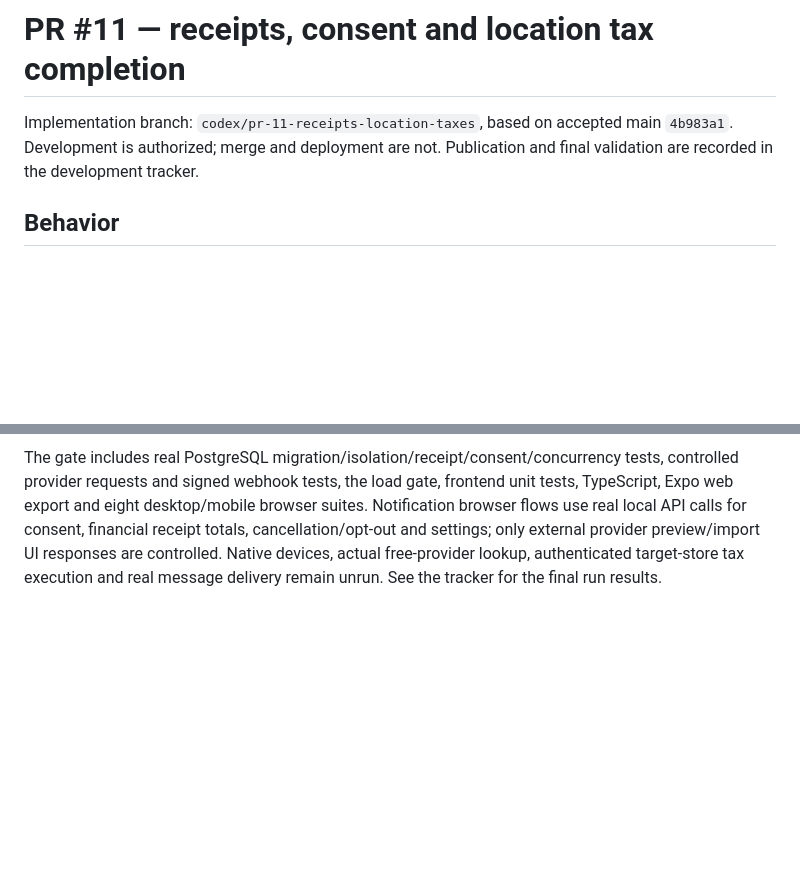
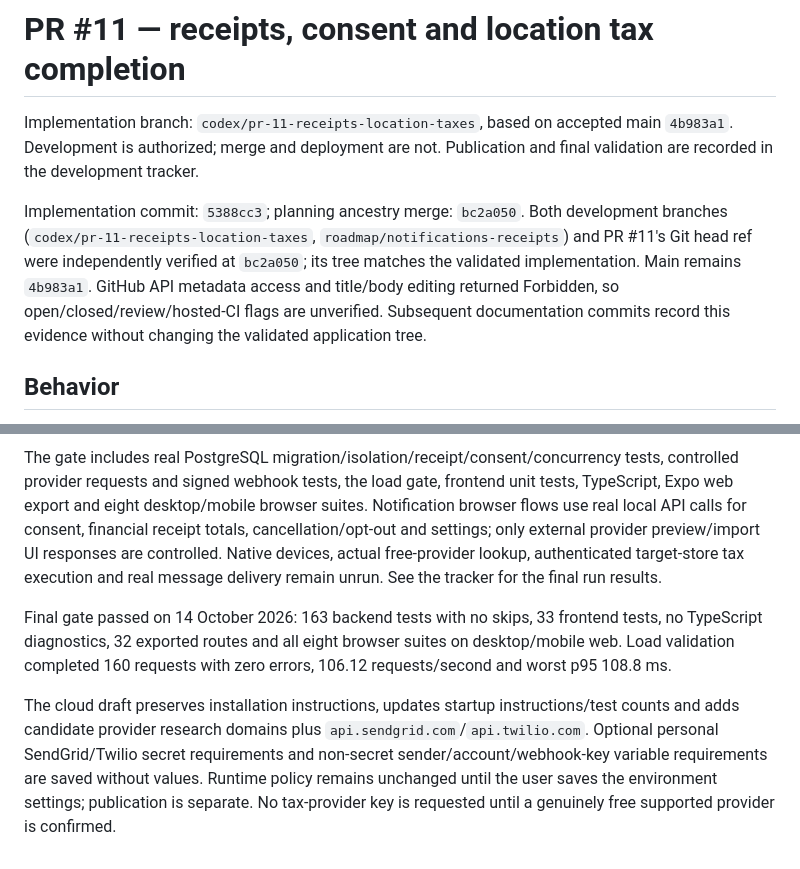
Before and after one commit to mahendraek/FabClean-SaaS, a Markdown page: docs/PR11_IMPLEMENTATION.md, 2 parts joined by grey strips. Rendered like a GitHub page; blank space fills up the shorter version.

Commit message:
Document PR 11 publication, validation and provider acceptance blocker [skip render]

```diff
--- a/docs/PR11_IMPLEMENTATION.md
+++ b/docs/PR11_IMPLEMENTATION.md
@@ -1,6 +1,8 @@
 # PR #11 — receipts, consent and location tax completion
 
 Implementation branch: `codex/pr-11-receipts-location-taxes`, based on accepted main `4b983a1`. Development is authorized; merge and deployment are not. Publication and final validation are recorded in the development tracker.
+
+Implementation commit: `5388cc3`; planning ancestry merge: `bc2a050`. Both development branches (`codex/pr-11-receipts-location-taxes`, `roadmap/notifications-receipts`) and PR #11's Git head ref were independently verified at `bc2a050`; its tree matches the validated implementation. Main remains `4b983a1`. GitHub API metadata access and title/body editing returned Forbidden, so open/closed/review/hosted-CI flags are unverified. Subsequent documentation commits record this evidence without changing the validated application tree.
 
 ## Behavior
 
@@ -42,3 +44,7 @@ Required external destinations are `api.sendgrid.com`, `api.twilio.com`, and the
 Run `scripts/validate.sh` from the repository with a disposable local `FABCLEAN_TEST_DATABASE_URL`, `PYTHON_BIN=/workspace/.fabclean-venv/bin/python`, Expo cache overrides from AGENTS.md and `CHROMIUM_EXECUTABLE=/workspace/.fabclean-tools/pg/usr/lib/chromium/chromium`.
 
 The gate includes real PostgreSQL migration/isolation/receipt/consent/concurrency tests, controlled provider requests and signed webhook tests, the load gate, frontend unit tests, TypeScript, Expo web export and eight desktop/mobile browser suites. Notification browser flows use real local API calls for consent, financial receipt totals, cancellation/opt-out and settings; only external provider preview/import UI responses are controlled. Native devices, actual free-provider lookup, authenticated target-store tax execution and real message delivery remain unrun. See the tracker for the final run results.
+
+Final gate passed on 14 October 2026: 163 backend tests with no skips, 33 frontend tests, no TypeScript diagnostics, 32 exported routes and all eight browser suites on desktop/mobile web. Load validation completed 160 requests with zero errors, 106.12 requests/second and worst p95 108.8 ms.
+
+The cloud draft preserves installation instructions, updates startup instructions/test counts and adds candidate provider research domains plus `api.sendgrid.com`/`api.twilio.com`. Optional personal SendGrid/Twilio secret requirements and non-secret sender/account/webhook-key variable requirements are saved without values. Runtime policy remains unchanged until the user saves the environment settings; publication is separate. No tax-provider key is requested until a genuinely free supported provider is confirmed.
```
Also changed, not shown: docs/DEVELOPMENT_TRACKER.md (+2 -0 lines).
